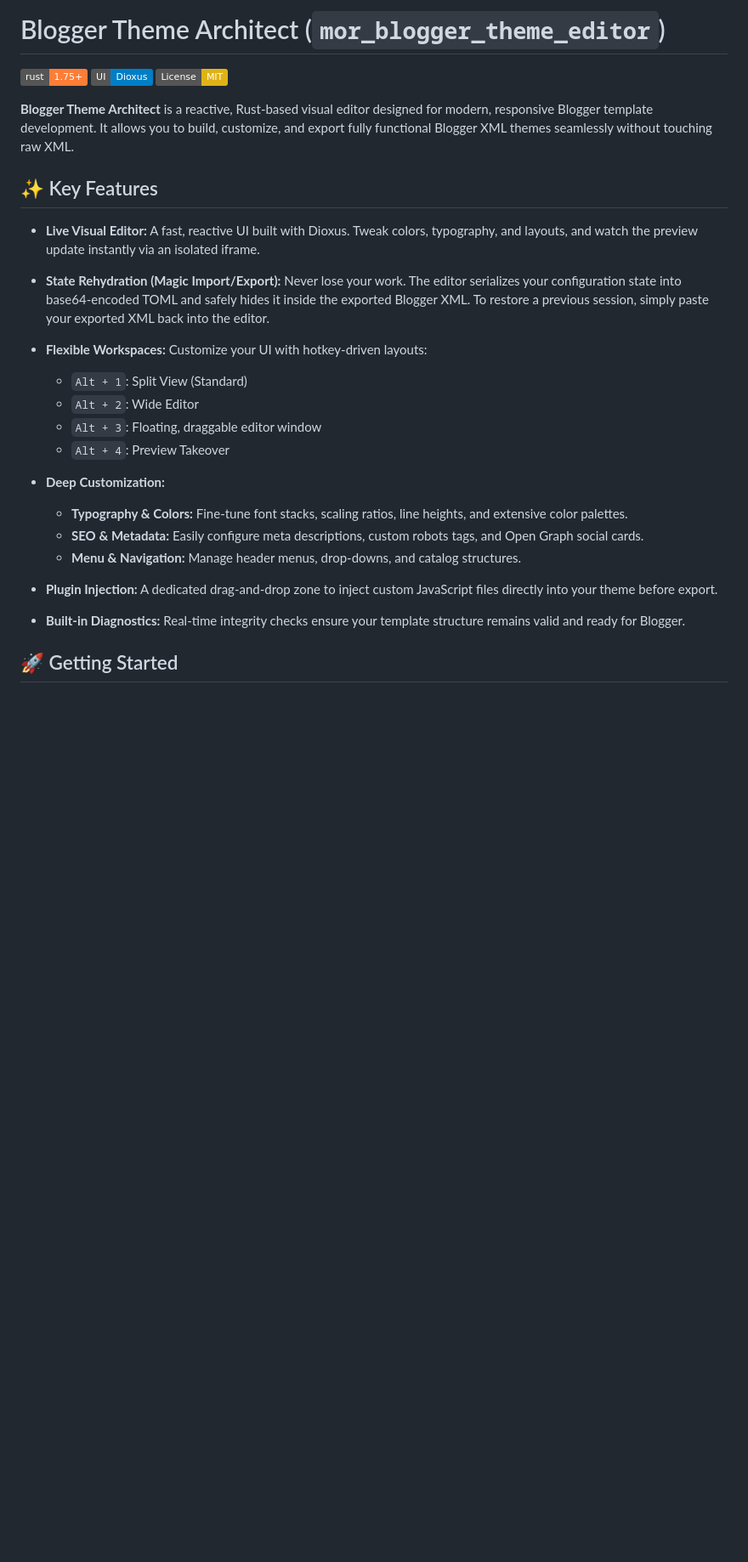
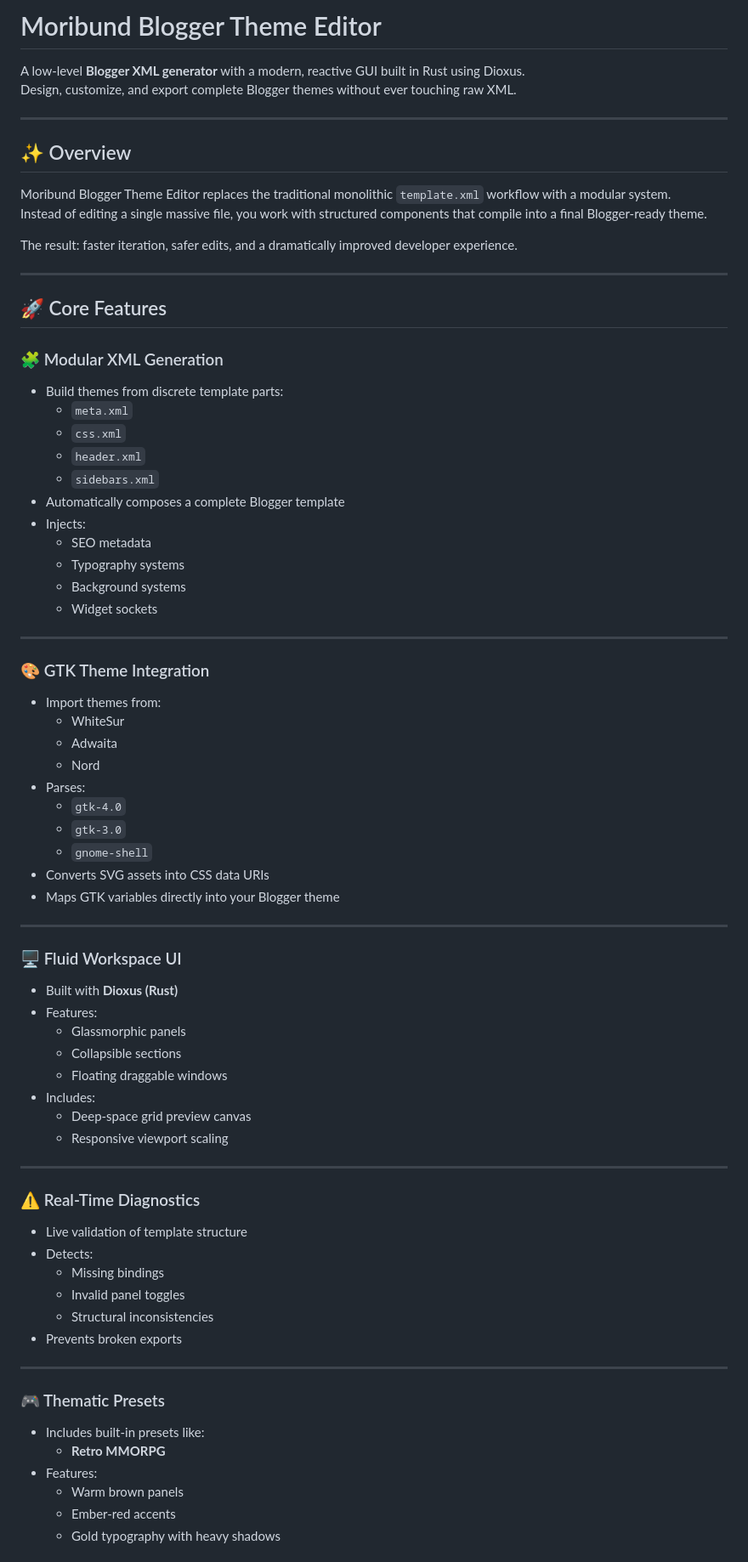
Before and after one commit to MoribundInstitute/mor_blogger_theme_editor, a Markdown page: README.md, the part around one of its changes. Shown at 85% size. Drawn GitHub-style; badges without logos; blank space fills up the shorter version.

Commit message:
docs: add comprehensive README for the editor

```diff
--- a/README.md
+++ b/README.md
@@ -1,30 +1,87 @@
-# Blogger Theme Architect (`mor_blogger_theme_editor`)
+# Moribund Blogger Theme Editor
 
-[![Rust](https://img.shields.io/badge/rust-1.75%2B-orange.svg)](https://www.rust-lang.org/)
-[![Dioxus](https://img.shields.io/badge/UI-Dioxus-blue.svg)](https://dioxuslabs.com/)
-[![License: MIT](https://img.shields.io/badge/License-MIT-yellow.svg)](https://opensource.org/licenses/MIT)
+A low-level **Blogger XML generator** with a modern, reactive GUI built
+in Rust using Dioxus.\
+Design, customize, and export complete Blogger themes without ever
+touching raw XML.
 
-**Blogger Theme Architect** is a reactive, Rust-based visual editor designed for modern, responsive Blogger template development. It allows you to build, customize, and export fully functional Blogger XML themes seamlessly without touching raw XML.
+------------------------------------------------------------------------
 
-## ✨ Key Features
+## ✨ Overview
 
-- **Live Visual Editor:** A fast, reactive UI built with Dioxus. Tweak colors, typography, and layouts, and watch the preview update instantly via an isolated iframe.
+Moribund Blogger Theme Editor replaces the traditional monolithic
+`template.xml` workflow with a modular system.\
+Instead of editing a single massive file, you work with structured
+components that compile into a final Blogger-ready theme.
 
-- **State Rehydration (Magic Import/Export):** Never lose your work. The editor serializes your configuration state into base64-encoded TOML and safely hides it inside the exported Blogger XML. To restore a previous session, simply paste your exported XML back into the editor.
+The result: faster iteration, safer edits, and a dramatically improved
+developer experience.
 
-- **Flexible Workspaces:** Customize your UI with hotkey-driven layouts:
-  - `Alt + 1`: Split View (Standard)
-  - `Alt + 2`: Wide Editor
-  - `Alt + 3`: Floating, draggable editor window
-  - `Alt + 4`: Preview Takeover
+------------------------------------------------------------------------
 
-- **Deep Customization:**
-  - **Typography & Colors:** Fine-tune font stacks, scaling ratios, line heights, and extensive color palettes.
-  - **SEO & Metadata:** Easily configure meta descriptions, custom robots tags, and Open Graph social cards.
-  - **Menu & Navigation:** Manage header menus, drop-downs, and catalog structures.
+## 🚀 Core Features
 
-- **Plugin Injection:** A dedicated drag-and-drop zone to inject custom JavaScript files directly into your theme before export.
+### 🧩 Modular XML Generation
 
-- **Built-in Diagnostics:** Real-time integrity checks ensure your template structure remains valid and ready for Blogger.
+-   Build themes from discrete template parts:
+    -   `meta.xml`
+    -   `css.xml`
+    -   `header.xml`
+    -   `sidebars.xml`
+-   Automatically composes a complete Blogger template
+-   Injects:
+    -   SEO metadata
+    -   Typography systems
+    -   Background systems
+    -   Widget sockets
 
-## 🚀 Getting Started
+------------------------------------------------------------------------
+
+### 🎨 GTK Theme Integration
+
+-   Import themes from:
+    -   WhiteSur
+    -   Adwaita
+    -   Nord
+-   Parses:
+    -   `gtk-4.0`
+    -   `gtk-3.0`
+    -   `gnome-shell`
+-   Converts SVG assets into CSS data URIs
+-   Maps GTK variables directly into your Blogger theme
+
+------------------------------------------------------------------------
+
+### 🖥️ Fluid Workspace UI
+
+-   Built with **Dioxus (Rust)**
+-   Features:
+    -   Glassmorphic panels
+    -   Collapsible sections
+    -   Floating draggable windows
+-   Includes:
+    -   Deep-space grid preview canvas
+    -   Responsive viewport scaling
+
+------------------------------------------------------------------------
+
+### ⚠️ Real-Time Diagnostics
+
+-   Live validation of template structure
+-   Detects:
+    -   Missing bindings
+    -   Invalid panel toggles
+    -   Structural inconsistencies
+-   Prevents broken exports
+
+------------------------------------------------------------------------
+
+### 🎮 Thematic Presets
+
+-   Includes built-in presets like:
+    -   **Retro MMORPG**
+-   Features:
+    -   Warm brown panels
+    -   Ember-red accents
+    -   Gold typography with heavy shadows
+
```
Also changed, not shown: other parts of README.md (+64 -24 lines).
